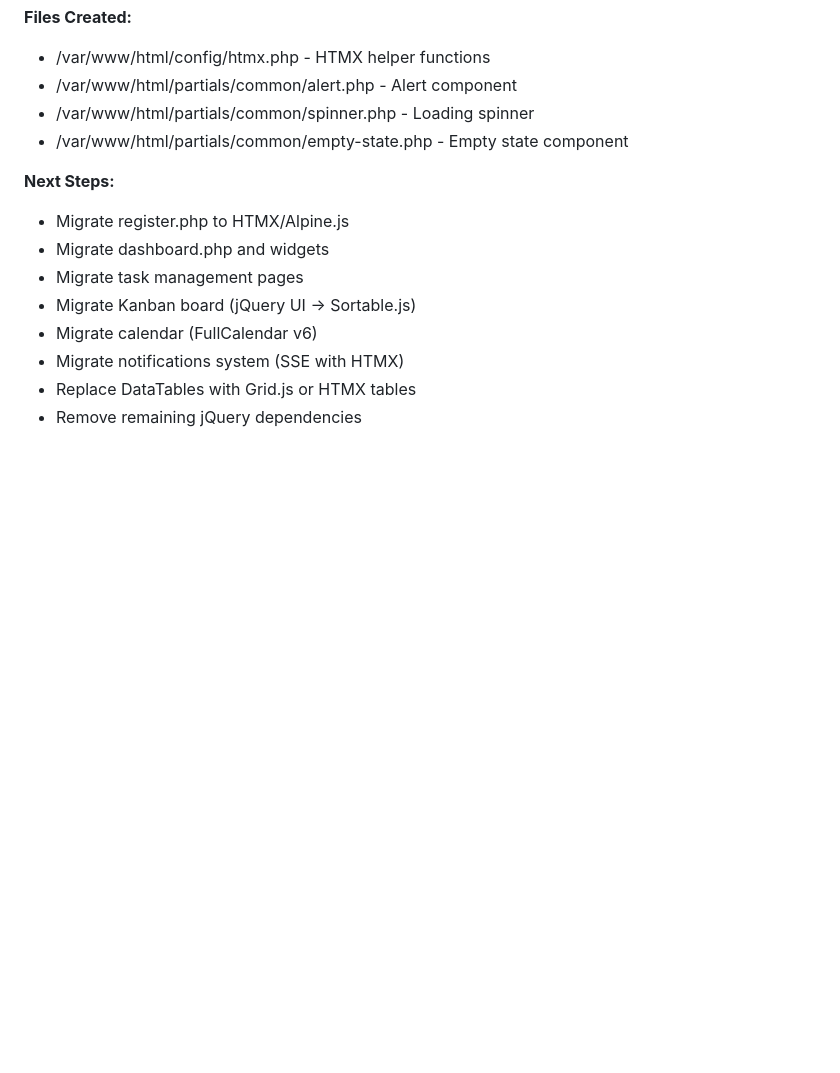
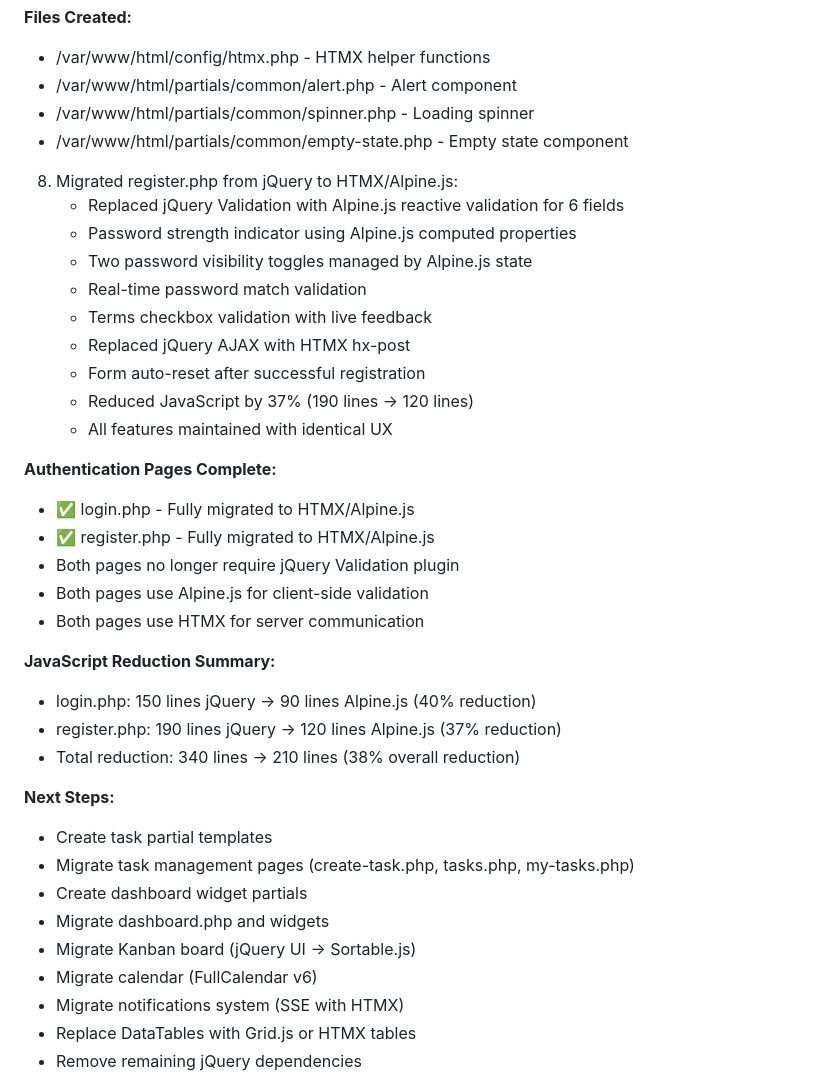
Before and after one commit to GunnarMUC/development_rules, a Markdown page: docs/activity.md, the part around the change. GitHub-like rendering; blank space fills up the shorter version.

Commit message:
Update activity log with Phase 2 authentication migration completion

```diff
--- a/docs/activity.md
+++ b/docs/activity.md
@@ -115,10 +115,34 @@
 - /var/www/html/partials/common/spinner.php - Loading spinner
 - /var/www/html/partials/common/empty-state.php - Empty state component
 
+8. Migrated register.php from jQuery to HTMX/Alpine.js:
+   - Replaced jQuery Validation with Alpine.js reactive validation for 6 fields
+   - Password strength indicator using Alpine.js computed properties
+   - Two password visibility toggles managed by Alpine.js state
+   - Real-time password match validation
+   - Terms checkbox validation with live feedback
+   - Replaced jQuery AJAX with HTMX hx-post
+   - Form auto-reset after successful registration
+   - Reduced JavaScript by 37% (190 lines → 120 lines)
+   - All features maintained with identical UX
+
+**Authentication Pages Complete:**
+- ✅ login.php - Fully migrated to HTMX/Alpine.js
+- ✅ register.php - Fully migrated to HTMX/Alpine.js
+- Both pages no longer require jQuery Validation plugin
+- Both pages use Alpine.js for client-side validation
+- Both pages use HTMX for server communication
+
+**JavaScript Reduction Summary:**
+- login.php: 150 lines jQuery → 90 lines Alpine.js (40% reduction)
+- register.php: 190 lines jQuery → 120 lines Alpine.js (37% reduction)
+- Total reduction: 340 lines → 210 lines (38% overall reduction)
+
 **Next Steps:**
-- Migrate register.php to HTMX/Alpine.js
+- Create task partial templates
+- Migrate task management pages (create-task.php, tasks.php, my-tasks.php)
+- Create dashboard widget partials
 - Migrate dashboard.php and widgets
-- Migrate task management pages
 - Migrate Kanban board (jQuery UI → Sortable.js)
 - Migrate calendar (FullCalendar v6)
 - Migrate notifications system (SSE with HTMX)
```
